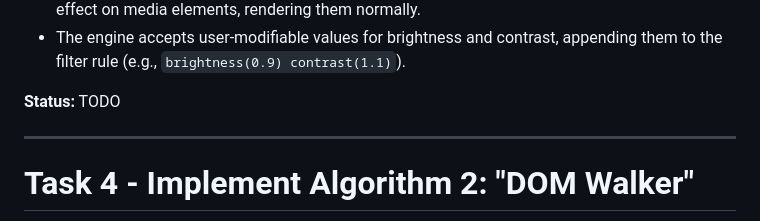
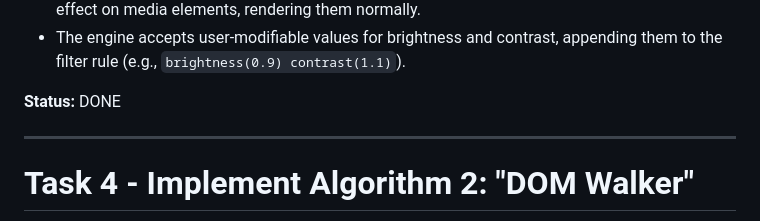
Before and after one commit to camAtGitHub/ultradark-extenstion, a Markdown page: tasks.md, the part around the change. Rendered like a GitHub page.

Commit message:
Task 3 DONE: Photon Inverter fully implemented per spec
Co-authored-by: camAtGitHub <2858315+camAtGitHub@users.noreply.github.com>

```diff
--- a/tasks.md
+++ b/tasks.md
@@ -56,7 +56,7 @@ Implement the first of the new engines, a high-performance solution based on CSS
 * This secondary rule re-applies the same filter (`invert(100%) hue-rotate(180deg)`) to cancel the effect on media elements, rendering them normally.
 * The engine accepts user-modifiable values for brightness and contrast, appending them to the filter rule (e.g., `brightness(0.9) contrast(1.1)`).
 
-**Status:** TODO
+**Status:** DONE
 
 ***
 
```
